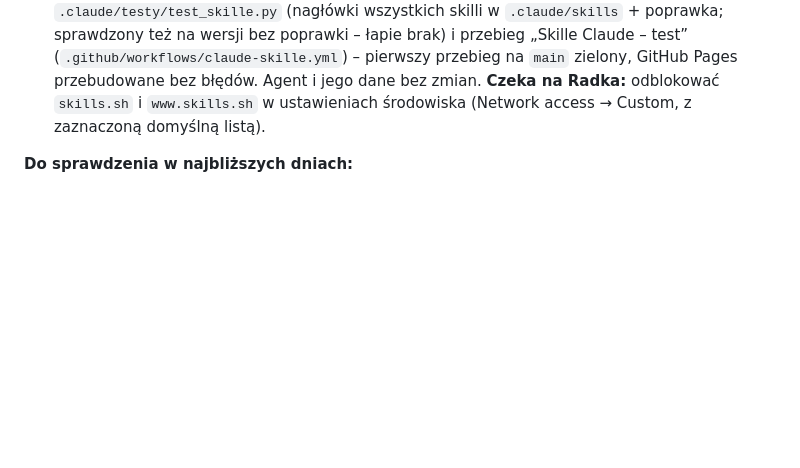
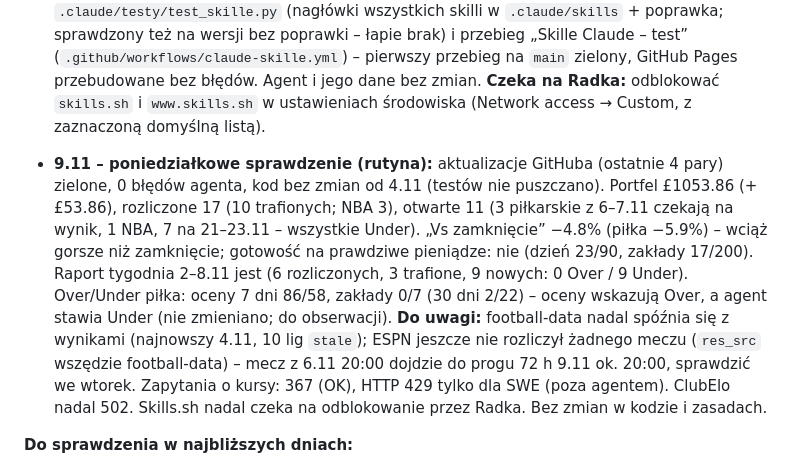
Before and after one commit to rzarzycki98-hash/Radek, a Markdown page: CLAUDE.md, the part around the change. Drawn GitHub-style; blank space fills up the shorter version.

Commit message:
Poniedziałkowe sprawdzenie 9.11: wynik w „Na czym skończyliśmy”
Co-Authored-By: Claude Sonnet 5.5 <noreply@anthropic.com>
Claude-Session: https://claude.ai/code/session_01CCoabFYQq15goSmYok7f8m

```diff
--- a/CLAUDE.md
+++ b/CLAUDE.md
@@ -105,6 +105,16 @@ portfel £1001.60, 4 rozliczone zakłady (2 trafione), 4 otwarte, 7 z 8 zakład
   test” (`.github/workflows/claude-skille.yml`) – pierwszy przebieg na `main` zielony, GitHub Pages przebudowane bez
   błędów. Agent i jego dane bez zmian. **Czeka na Radka:** odblokować `skills.sh`
   i `www.skills.sh` w ustawieniach środowiska (Network access → Custom, z zaznaczoną domyślną listą).
+
+- **9.11 – poniedziałkowe sprawdzenie (rutyna):** aktualizacje GitHuba (ostatnie 4 pary) zielone, 0 błędów agenta, kod bez zmian
+  od 4.11 (testów nie puszczano). Portfel £1053.86 (+£53.86), rozliczone 17 (10 trafionych; NBA 3), otwarte 11 (3 piłkarskie
+  z 6–7.11 czekają na wynik, 1 NBA, 7 na 21–23.11 – wszystkie Under). „Vs zamknięcie” −4.8% (piłka −5.9%) – wciąż gorsze niż
+  zamknięcie; gotowość na prawdziwe pieniądze: nie (dzień 23/90, zakłady 17/200). Raport tygodnia 2–8.11 jest (6 rozliczonych,
+  3 trafione, 9 nowych: 0 Over / 9 Under). Over/Under piłka: oceny 7 dni 86/58, zakłady 0/7 (30 dni 2/22) – oceny wskazują Over,
+  a agent stawia Under (nie zmieniano; do obserwacji). **Do uwagi:** football-data nadal spóźnia się z wynikami (najnowszy 4.11,
+  10 lig `stale`); ESPN jeszcze nie rozliczył żadnego meczu (`res_src` wszędzie football-data) – mecz z 6.11 20:00 dojdzie do
+  progu 72 h 9.11 ok. 20:00, sprawdzić we wtorek. Zapytania o kursy: 367 (OK), HTTP 429 tylko dla SWE (poza agentem). ClubElo nadal 502.
+  Skills.sh nadal czeka na odblokowanie przez Radka. Bez zmian w kodzie i zasadach.
 
 **Do sprawdzenia w najbliższych dniach:**
 
```
